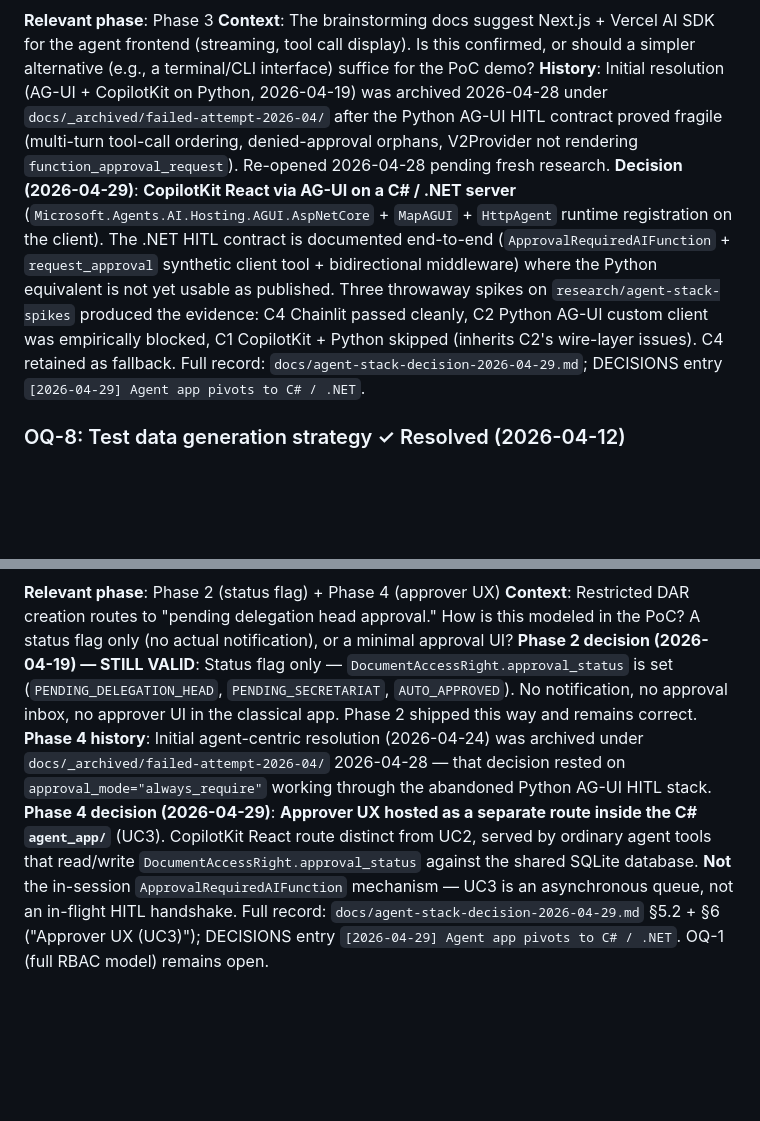
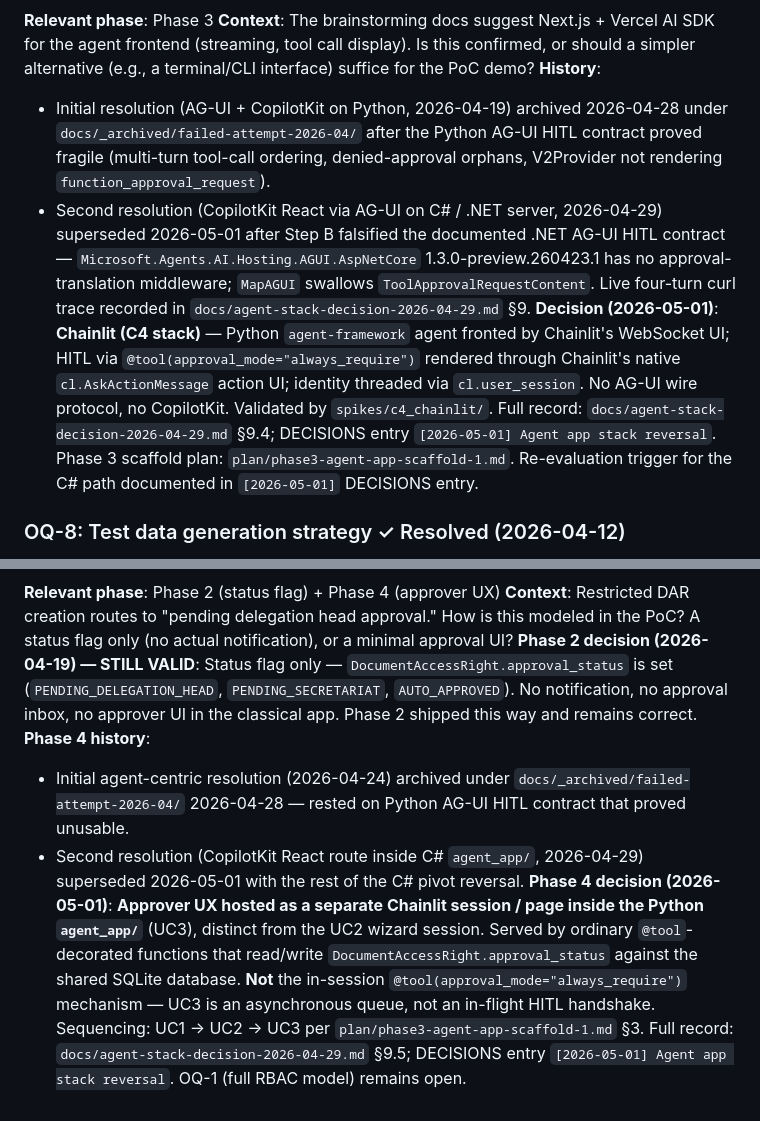
Before and after one commit to lonesloane/one-agent, a Markdown page: docs/OPEN_QUESTIONS.md, 2 parts joined by grey strips. GitHub-like rendering; blank space fills up the shorter version.

```diff
--- a/docs/OPEN_QUESTIONS.md
+++ b/docs/OPEN_QUESTIONS.md
@@ -33,21 +33,25 @@ Questions deferred from design, tracked here until resolved.
 **Relevant phase**: Phase 3
 **Context**: The brainstorming docs suggest Next.js + Vercel AI SDK for the agent frontend (streaming, tool call display). Is this confirmed, or should a simpler alternative (e.g., a terminal/CLI interface) suffice for the PoC demo?
-**History**: Initial resolution (AG-UI + CopilotKit on Python, 2026-04-19) was
-archived 2026-04-28 under `docs/_archived/failed-attempt-2026-04/` after the
-Python AG-UI HITL contract proved fragile (multi-turn tool-call ordering,
-denied-approval orphans, V2Provider not rendering `function_approval_request`).
-Re-opened 2026-04-28 pending fresh research.
-**Decision (2026-04-29)**: **CopilotKit React via AG-UI on a C# / .NET server**
-(`Microsoft.Agents.AI.Hosting.AGUI.AspNetCore` + `MapAGUI` + `HttpAgent` runtime
-registration on the client). The .NET HITL contract is documented end-to-end
-(`ApprovalRequiredAIFunction` + `request_approval` synthetic client tool +
-bidirectional middleware) where the Python equivalent is not yet usable as
-published. Three throwaway spikes on `research/agent-stack-spikes` produced the
-evidence: C4 Chainlit passed cleanly, C2 Python AG-UI custom client was
-empirically blocked, C1 CopilotKit + Python skipped (inherits C2's wire-layer
-issues). C4 retained as fallback. Full record:
-`docs/agent-stack-decision-2026-04-29.md`; DECISIONS entry
-`[2026-04-29] Agent app pivots to C# / .NET`.
+**History**:
+- Initial resolution (AG-UI + CopilotKit on Python, 2026-04-19) archived
+  2026-04-28 under `docs/_archived/failed-attempt-2026-04/` after the Python
+  AG-UI HITL contract proved fragile (multi-turn tool-call ordering,
+  denied-approval orphans, V2Provider not rendering `function_approval_request`).
+- Second resolution (CopilotKit React via AG-UI on C# / .NET server, 2026-04-29)
+  superseded 2026-05-01 after Step B falsified the documented .NET AG-UI HITL
+  contract — `Microsoft.Agents.AI.Hosting.AGUI.AspNetCore` 1.3.0-preview.260423.1
+  has no approval-translation middleware; `MapAGUI` swallows
+  `ToolApprovalRequestContent`. Live four-turn curl trace recorded in
+  `docs/agent-stack-decision-2026-04-29.md` §9.
+**Decision (2026-05-01)**: **Chainlit (C4 stack)** — Python `agent-framework`
+agent fronted by Chainlit's WebSocket UI; HITL via
+`@tool(approval_mode="always_require")` rendered through Chainlit's native
+`cl.AskActionMessage` action UI; identity threaded via `cl.user_session`. No
+AG-UI wire protocol, no CopilotKit. Validated by `spikes/c4_chainlit/`. Full
+record: `docs/agent-stack-decision-2026-04-29.md` §9.4; DECISIONS entry
+`[2026-05-01] Agent app stack reversal`. Phase 3 scaffold plan:
+`plan/phase3-agent-app-scaffold-1.md`. Re-evaluation trigger for the C# path
+documented in `[2026-05-01]` DECISIONS entry.
 
 ### OQ-8: Test data generation strategy ✓ Resolved (2026-04-12)
 **Relevant phase**: Phase 1
@@ -61,16 +65,19 @@ issues). C4 retained as fallback. Full record:
 `DocumentAccessRight.approval_status` is set (`PENDING_DELEGATION_HEAD`,
 `PENDING_SECRETARIAT`, `AUTO_APPROVED`). No notification, no approval inbox, no
 approver UI in the classical app. Phase 2 shipped this way and remains correct.
-**Phase 4 history**: Initial agent-centric resolution (2026-04-24) was archived
-under `docs/_archived/failed-attempt-2026-04/` 2026-04-28 — that decision rested
-on `approval_mode="always_require"` working through the abandoned Python AG-UI
-HITL stack.
-**Phase 4 decision (2026-04-29)**: **Approver UX hosted as a separate route
-inside the C# `agent_app/`** (UC3). CopilotKit React route distinct from UC2,
-served by ordinary agent tools that read/write `DocumentAccessRight.approval_status`
-against the shared SQLite database. **Not** the in-session
-`ApprovalRequiredAIFunction` mechanism — UC3 is an asynchronous queue, not an
-in-flight HITL handshake. Full record:
-`docs/agent-stack-decision-2026-04-29.md` §5.2 + §6 ("Approver UX (UC3)");
-DECISIONS entry `[2026-04-29] Agent app pivots to C# / .NET`.
+**Phase 4 history**:
+- Initial agent-centric resolution (2026-04-24) archived under
+  `docs/_archived/failed-attempt-2026-04/` 2026-04-28 — rested on Python AG-UI
+  HITL contract that proved unusable.
+- Second resolution (CopilotKit React route inside C# `agent_app/`,
+  2026-04-29) superseded 2026-05-01 with the rest of the C# pivot reversal.
+**Phase 4 decision (2026-05-01)**: **Approver UX hosted as a separate
+Chainlit session / page inside the Python `agent_app/`** (UC3), distinct from
+the UC2 wizard session. Served by ordinary `@tool`-decorated functions that
+read/write `DocumentAccessRight.approval_status` against the shared SQLite
+database. **Not** the in-session `@tool(approval_mode="always_require")`
+mechanism — UC3 is an asynchronous queue, not an in-flight HITL handshake.
+Sequencing: UC1 → UC2 → UC3 per `plan/phase3-agent-app-scaffold-1.md` §3.
+Full record: `docs/agent-stack-decision-2026-04-29.md` §9.5; DECISIONS entry
+`[2026-05-01] Agent app stack reversal`.
 OQ-1 (full RBAC model) remains open.
```
Also changed, not shown: other parts of docs/OPEN_QUESTIONS.md (+2 -2 lines), docs/BACKLOG.md (+11 -11 lines), docs/DECISIONS.md (+43 -0 lines).
